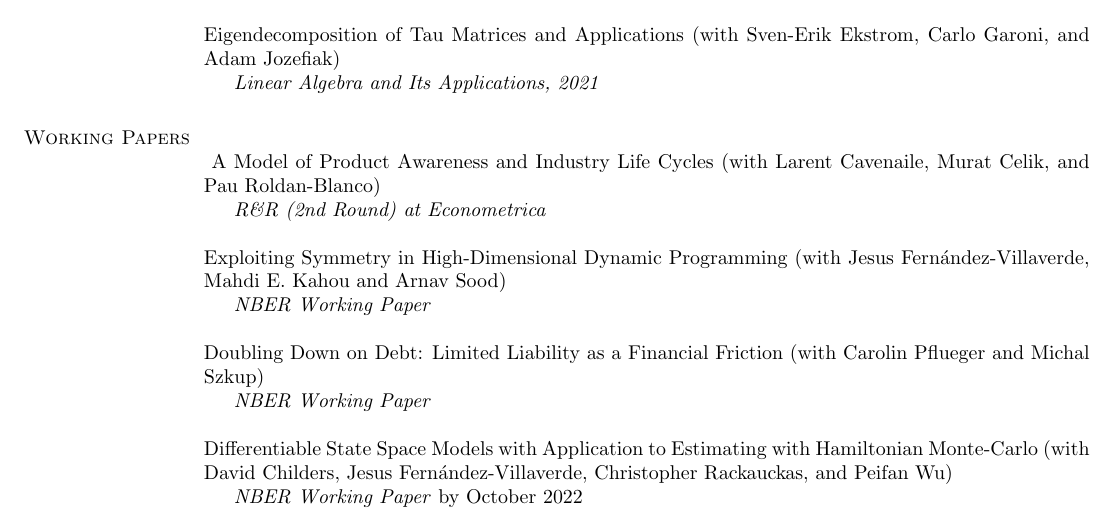
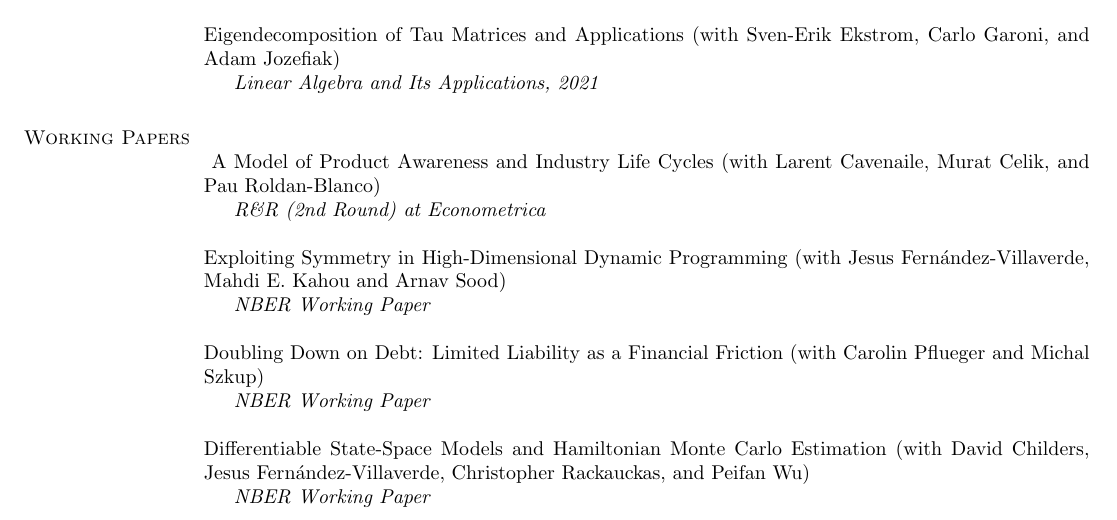
Before and after one commit to jlperla/CV, a LaTeX CV (perla_cv.tex): part of page 1 of 3, cut so that both start at the same text. Compiled offline with pdfLaTeX.

Commit message:
Update title

```diff
--- a/perla_cv.tex
+++ b/perla_cv.tex
@@ -213,9 +213,9 @@ Columbia University, New York, NY
 \end{innerlist}
 
 \ \\
-{Differentiable State Space Models with Application to Estimating with Hamiltonian Monte-Carlo} (with David Childers, Jesus Fern\'andez-Villaverde, Christopher Rackauckas, and Peifan Wu)
+{Differentiable State-Space Models and Hamiltonian Monte Carlo Estimation} (with David Childers, Jesus Fern\'andez-Villaverde, Christopher Rackauckas, and Peifan Wu)
 \begin{innerlist}
-        \item[] \textit{NBER Working Paper} by October 2022
+        \item[] \textit{NBER Working Paper}
 \end{innerlist}
 \ \\
 \newpage
```
